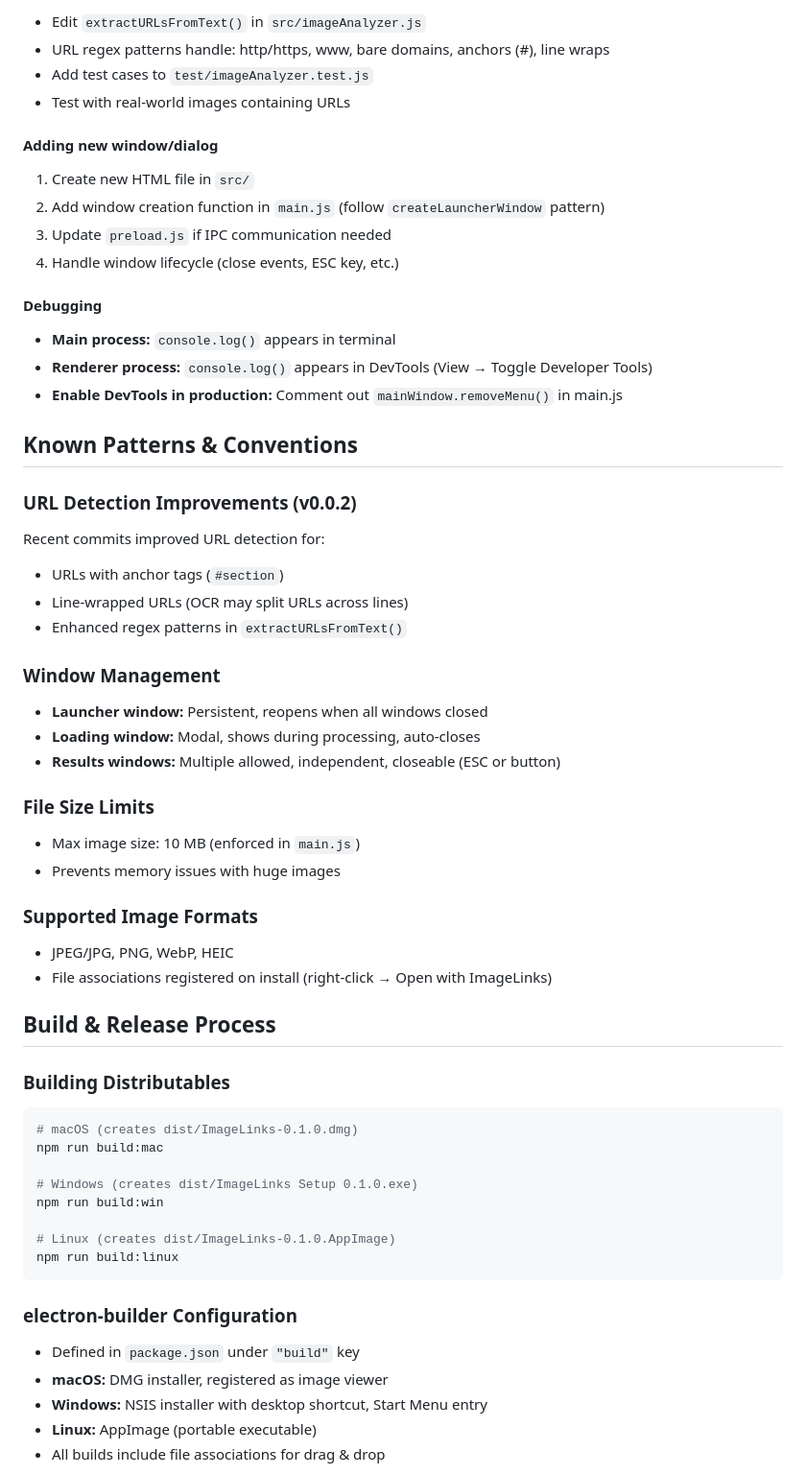
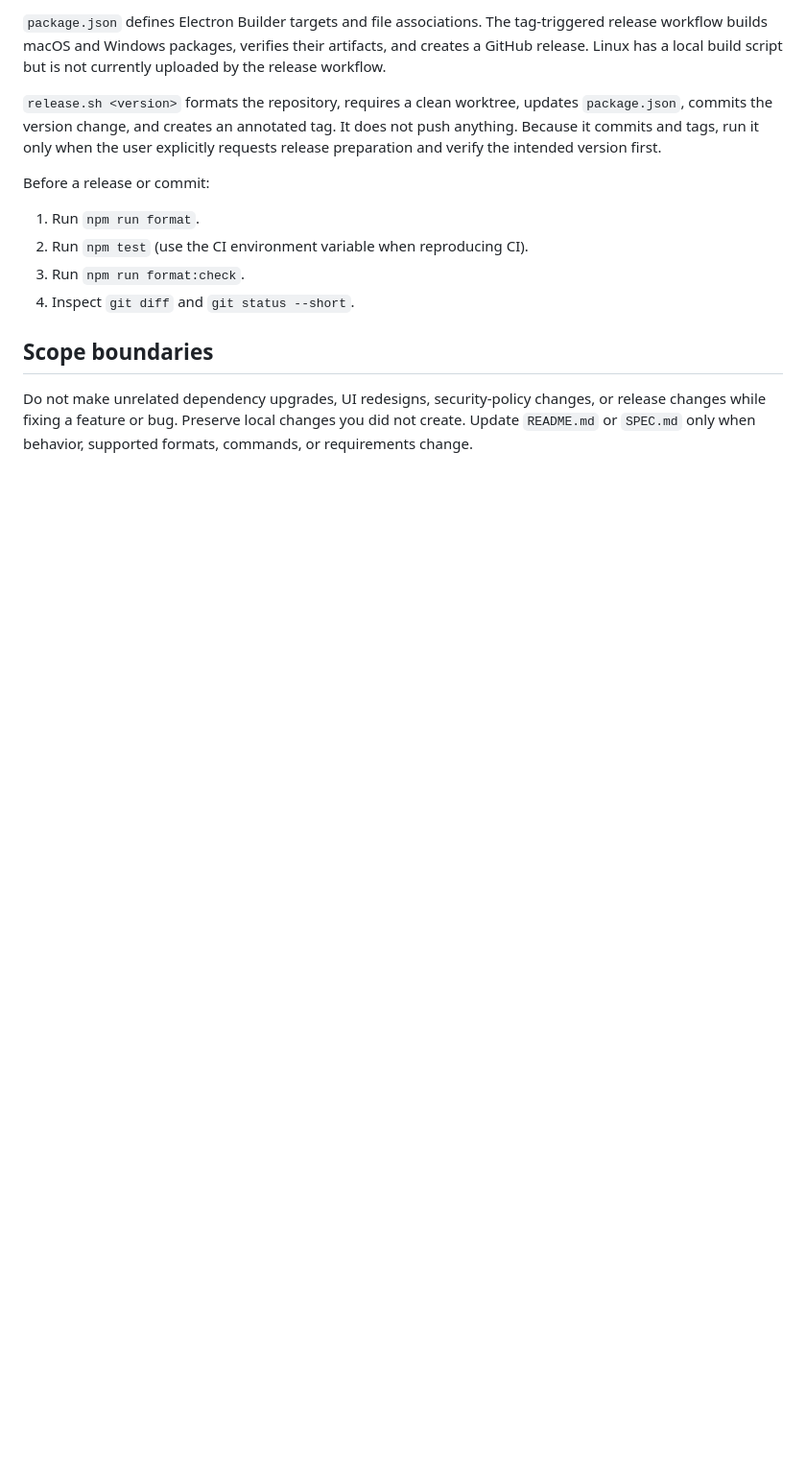
Before and after one commit to bcantoni/imagelinks, a Markdown page: AGENTS.md, the part around one of its changes. Shown at 96% size. GitHub-like rendering; blank space fills up the shorter version.

````diff
--- a/AGENTS.md
+++ b/AGENTS.md
@@ -138,68 +154,26 @@ analyzeImage(imagePath)
 
-- Edit `extractURLsFromText()` in `src/imageAnalyzer.js`
-- URL regex patterns handle: http/https, www, bare domains, anchors (#), line wraps
-- Add test cases to `test/imageAnalyzer.test.js`
-- Test with real-world images containing URLs
+`package.json` defines Electron Builder targets and file associations. The
+tag-triggered release workflow builds macOS and Windows packages, verifies
+their artifacts, and creates a GitHub release. Linux has a local build script
+but is not currently uploaded by the release workflow.
 
-#### Adding new window/dialog
+`release.sh <version>` formats the repository, requires a clean worktree,
+updates `package.json`, commits the version change, and creates an annotated
+tag. It does not push anything. Because it commits and tags, run it only when
+the user explicitly requests release preparation and verify the intended
+version first.
 
-1. Create new HTML file in `src/`
-2. Add window creation function in `main.js` (follow `createLauncherWindow` pattern)
-3. Update `preload.js` if IPC communication needed
-4. Handle window lifecycle (close events, ESC key, etc.)
+Before a release or commit:
 
-#### Debugging
+1. Run `npm run format`.
+2. Run `npm test` (use the CI environment variable when reproducing CI).
+3. Run `npm run format:check`.
+4. Inspect `git diff` and `git status --short`.
 
-- **Main process:** `console.log()` appears in terminal
-- **Renderer process:** `console.log()` appears in DevTools (View → Toggle Developer Tools)
-- **Enable DevTools in production:** Comment out `mainWindow.removeMenu()` in main.js
+## Scope boundaries
 
-## Known Patterns & Conventions
+Do not make unrelated dependency upgrades, UI redesigns, security-policy
+changes, or release changes while fixing a feature or bug. Preserve local
+changes you did not create. Update `README.md` or `SPEC.md` only when behavior,
+supported formats, commands, or requirements change.
 
-### URL Detection Improvements (v0.0.2)
-
-Recent commits improved URL detection for:
-
-- URLs with anchor tags (`#section`)
-- Line-wrapped URLs (OCR may split URLs across lines)
-- Enhanced regex patterns in `extractURLsFromText()`
-
-### Window Management
-
-- **Launcher window:** Persistent, reopens when all windows closed
-- **Loading window:** Modal, shows during processing, auto-closes
-- **Results windows:** Multiple allowed, independent, closeable (ESC or button)
-
-### File Size Limits
-
-- Max image size: 10 MB (enforced in `main.js`)
-- Prevents memory issues with huge images
-
-### Supported Image Formats
-
-- JPEG/JPG, PNG, WebP, HEIC
-- File associations registered on install (right-click → Open with ImageLinks)
-
-## Build & Release Process
-
-### Building Distributables
-
-```bash
-# macOS (creates dist/ImageLinks-0.1.0.dmg)
-npm run build:mac
-
-# Windows (creates dist/ImageLinks Setup 0.1.0.exe)
-npm run build:win
-
-# Linux (creates dist/ImageLinks-0.1.0.AppImage)
-npm run build:linux
-```
-
-### electron-builder Configuration
-
-- Defined in `package.json` under `"build"` key
-- **macOS:** DMG installer, registered as image viewer
-- **Windows:** NSIS installer with desktop shortcut, Start Menu entry
-- **Linux:** AppImage (portable executable)
-- All builds include file associations for drag & drop
-
````
Also changed, not shown: other parts of AGENTS.md (+124 -221 lines).
